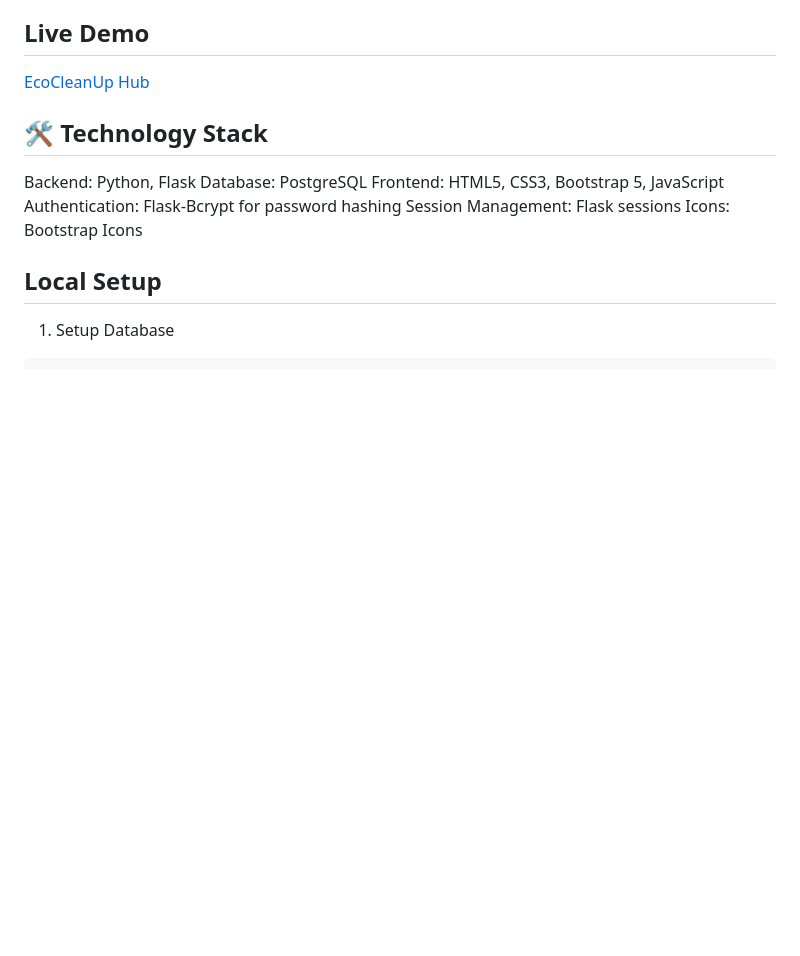
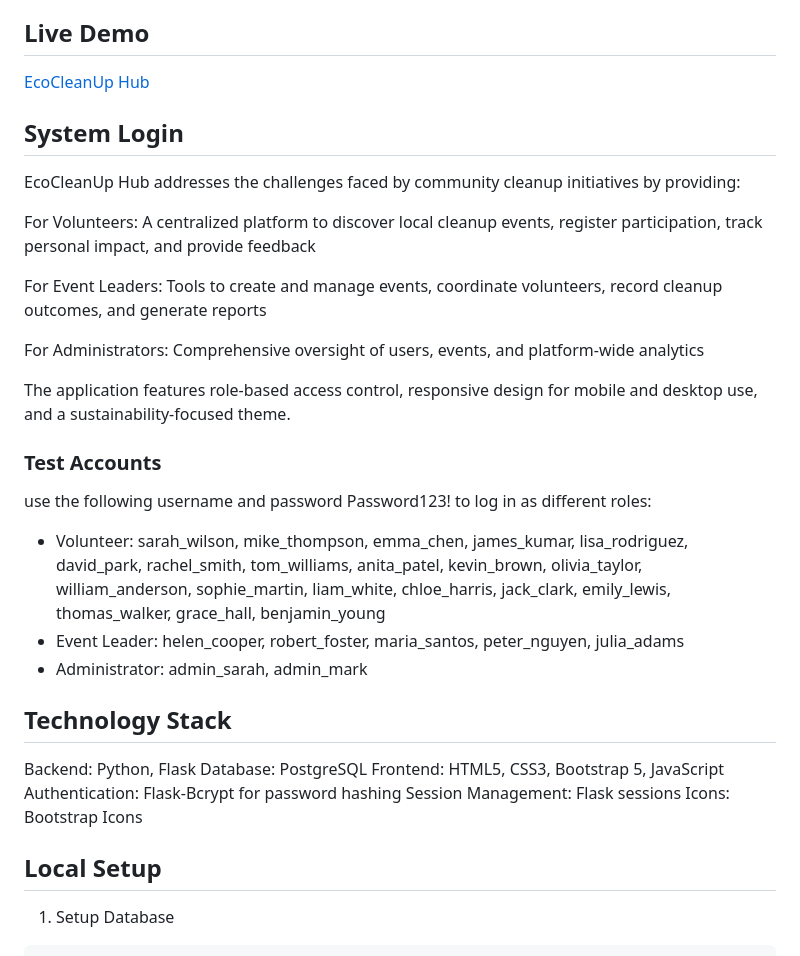
Before and after one commit to lukewanglincoln/EcoCleanUp, a Markdown page: README.md, the part around the change. Drawn GitHub-style; blank space fills up the shorter version.

```diff
--- a/README.md
+++ b/README.md
@@ -4,7 +4,27 @@ A web-based platform for managing community cleanup events, built with Python Fl
 ## Live Demo
 [EcoCleanUp Hub](https://lukewang639.pythonanywhere.com)
 
-## 🛠️ Technology Stack
+## System Login
+EcoCleanUp Hub addresses the challenges faced by community cleanup initiatives by providing:
+
+For Volunteers: A centralized platform to discover local cleanup events, register participation, track personal impact, and provide feedback
+
+For Event Leaders: Tools to create and manage events, coordinate volunteers, record cleanup outcomes, and generate reports
+
+For Administrators: Comprehensive oversight of users, events, and platform-wide analytics
+
+The application features role-based access control, responsive design for mobile and desktop use, and a sustainability-focused theme.
+
+### Test Accounts
+use the following username and password Password123! to log in as different roles:
+- Volunteer:
+    sarah_wilson, mike_thompson, emma_chen, james_kumar, lisa_rodriguez, david_park, rachel_smith, tom_williams, anita_patel, kevin_brown, olivia_taylor, william_anderson, sophie_martin, liam_white, chloe_harris, jack_clark, emily_lewis, thomas_walker, grace_hall, benjamin_young
+- Event Leader:
+    helen_cooper, robert_foster, maria_santos, peter_nguyen, julia_adams
+- Administrator:
+    admin_sarah, admin_mark
+
+## Technology Stack
 Backend: Python, Flask
 Database: PostgreSQL
 Frontend: HTML5, CSS3, Bootstrap 5, JavaScript
```
